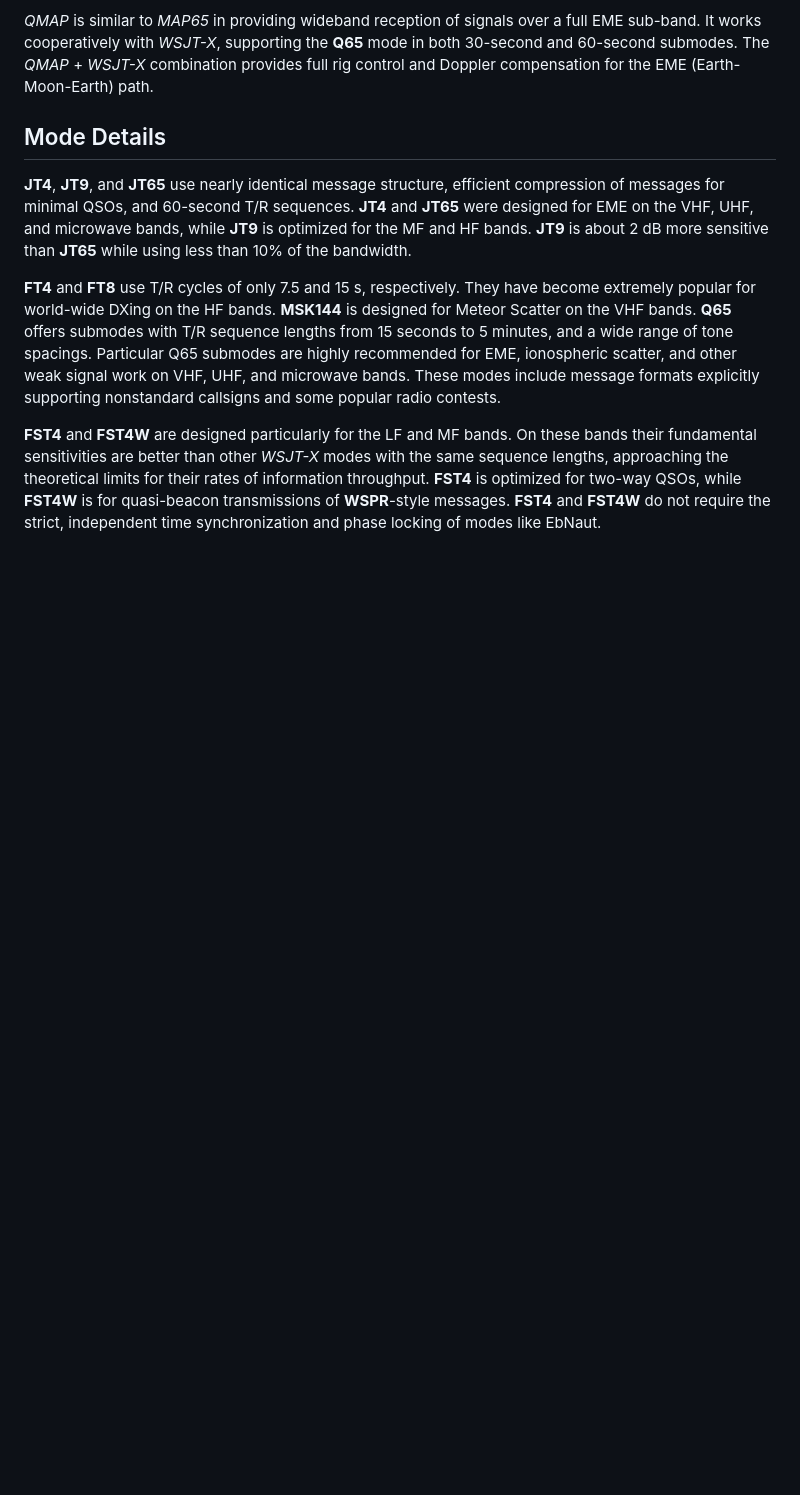
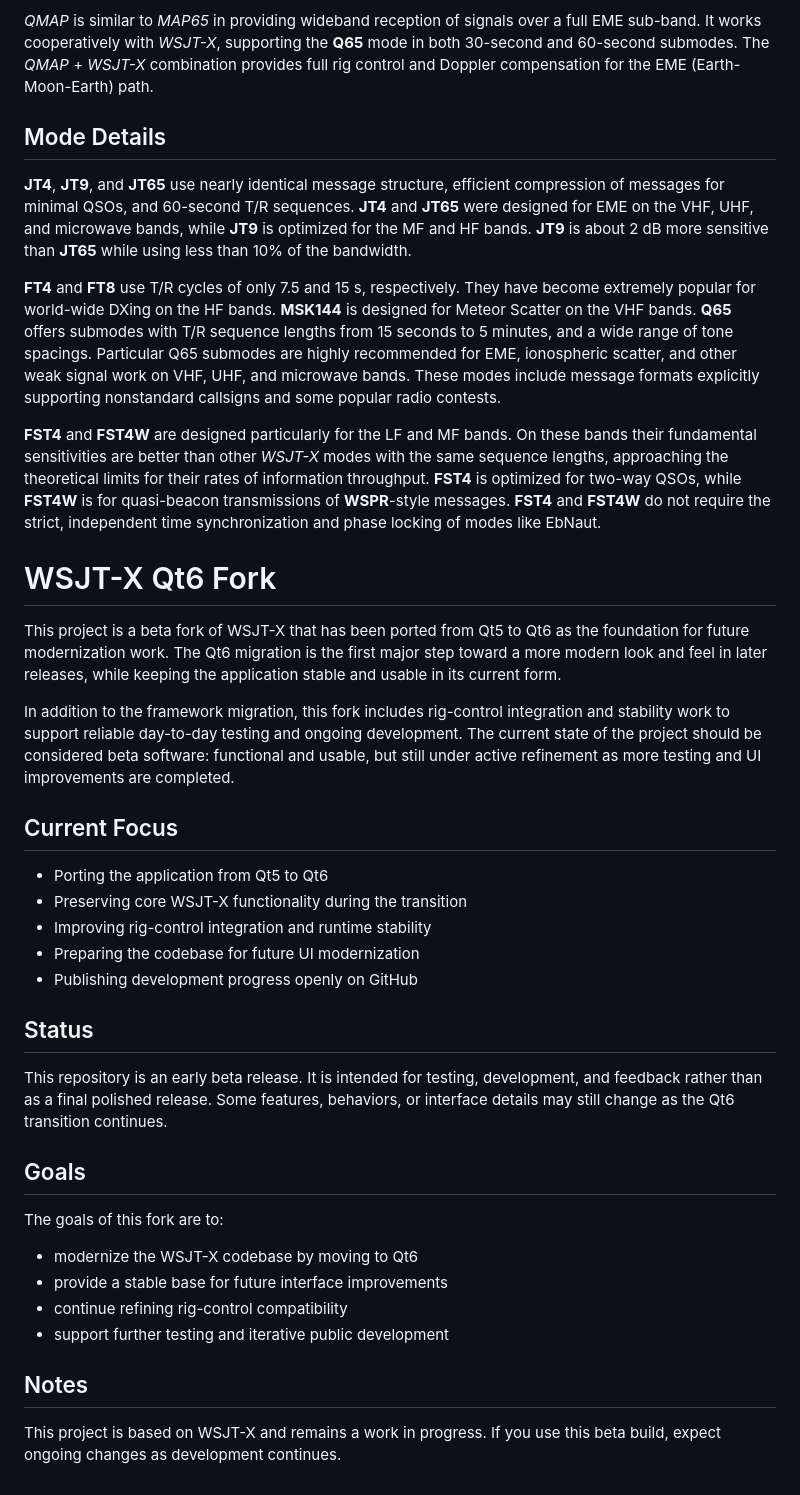
Before and after one commit to GM3STM/GM3STM_WSJT_fork, a Markdown page: README.md, the part around the change. Drawn GitHub-style; blank space fills up the shorter version.

```diff
--- a/README.md
+++ b/README.md
@@ -16,3 +16,33 @@
 **FT4** and **FT8** use T/R cycles of only 7.5 and 15 s, respectively. They have become extremely popular for world-wide DXing on the HF bands. **MSK144** is designed for Meteor Scatter on the VHF bands. **Q65** offers submodes with T/R sequence lengths from 15 seconds to 5 minutes, and a wide range of tone spacings. Particular Q65 submodes are highly recommended for EME, ionospheric scatter, and other weak signal work on VHF, UHF, and microwave bands. These modes include message formats explicitly supporting nonstandard callsigns and some popular radio contests.
 
 **FST4** and **FST4W** are designed particularly for the LF and MF bands. On these bands their fundamental sensitivities are better than other *WSJT-X* modes with the same sequence lengths, approaching the theoretical limits for their rates of information throughput. **FST4** is optimized for two-way QSOs, while **FST4W** is for quasi-beacon transmissions of **WSPR**-style messages. **FST4** and **FST4W** do not require the strict, independent time synchronization and phase locking of modes like EbNaut.
+# WSJT-X Qt6 Fork
+
+This project is a beta fork of WSJT-X that has been ported from Qt5 to Qt6 as the foundation for future modernization work. The Qt6 migration is the first major step toward a more modern look and feel in later releases, while keeping the application stable and usable in its current form.
+
+In addition to the framework migration, this fork includes rig-control integration and stability work to support reliable day-to-day testing and ongoing development. The current state of the project should be considered beta software: functional and usable, but still under active refinement as more testing and UI improvements are completed.
+
+## Current Focus
+
+- Porting the application from Qt5 to Qt6
+- Preserving core WSJT-X functionality during the transition
+- Improving rig-control integration and runtime stability
+- Preparing the codebase for future UI modernization
+- Publishing development progress openly on GitHub
+
+## Status
+
+This repository is an early beta release. It is intended for testing, development, and feedback rather than as a final polished release. Some features, behaviors, or interface details may still change as the Qt6 transition continues.
+
+## Goals
+
+The goals of this fork are to:
+
+- modernize the WSJT-X codebase by moving to Qt6
+- provide a stable base for future interface improvements
+- continue refining rig-control compatibility
+- support further testing and iterative public development
+
+## Notes
+
+This project is based on WSJT-X and remains a work in progress. If you use this beta build, expect ongoing changes as development continues.
```
